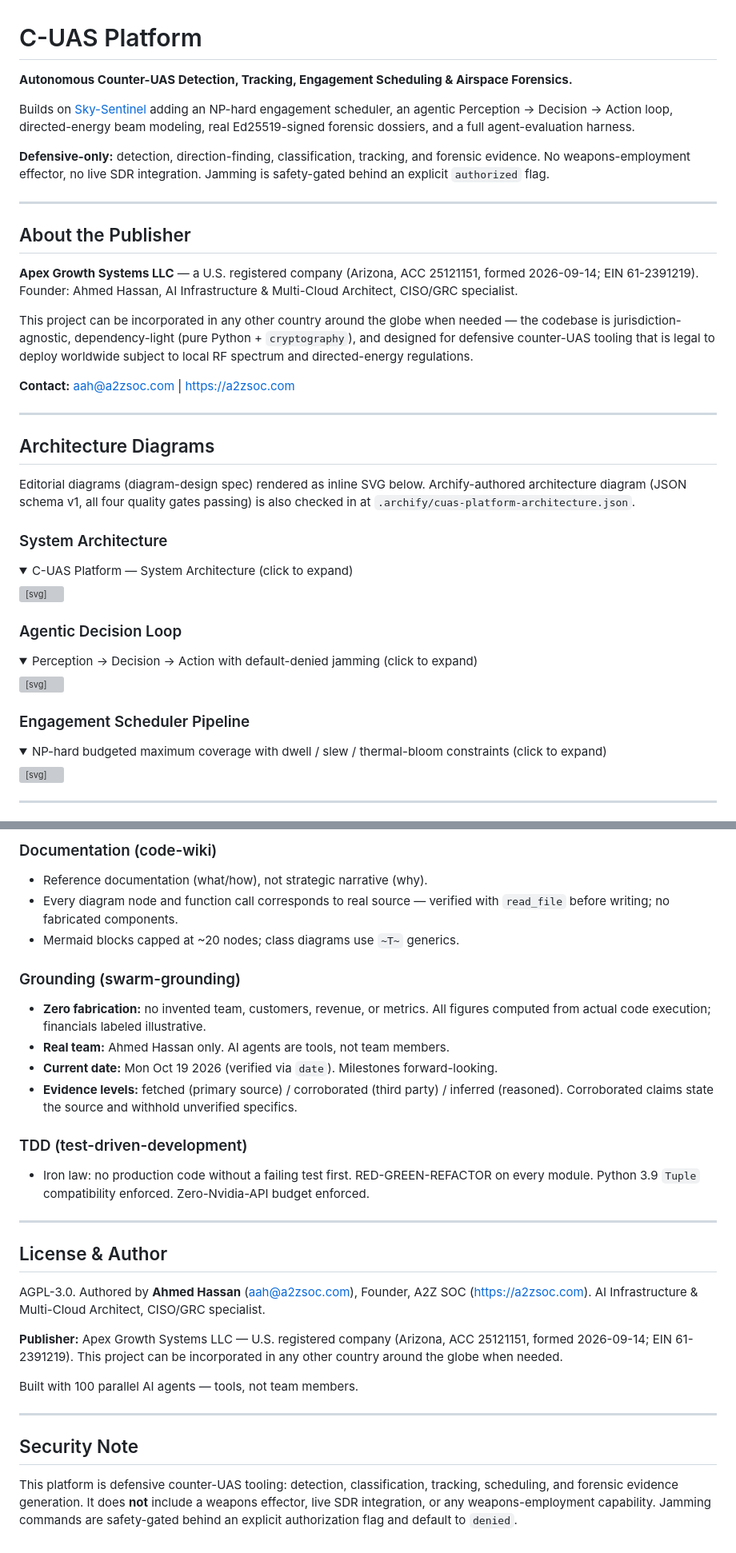
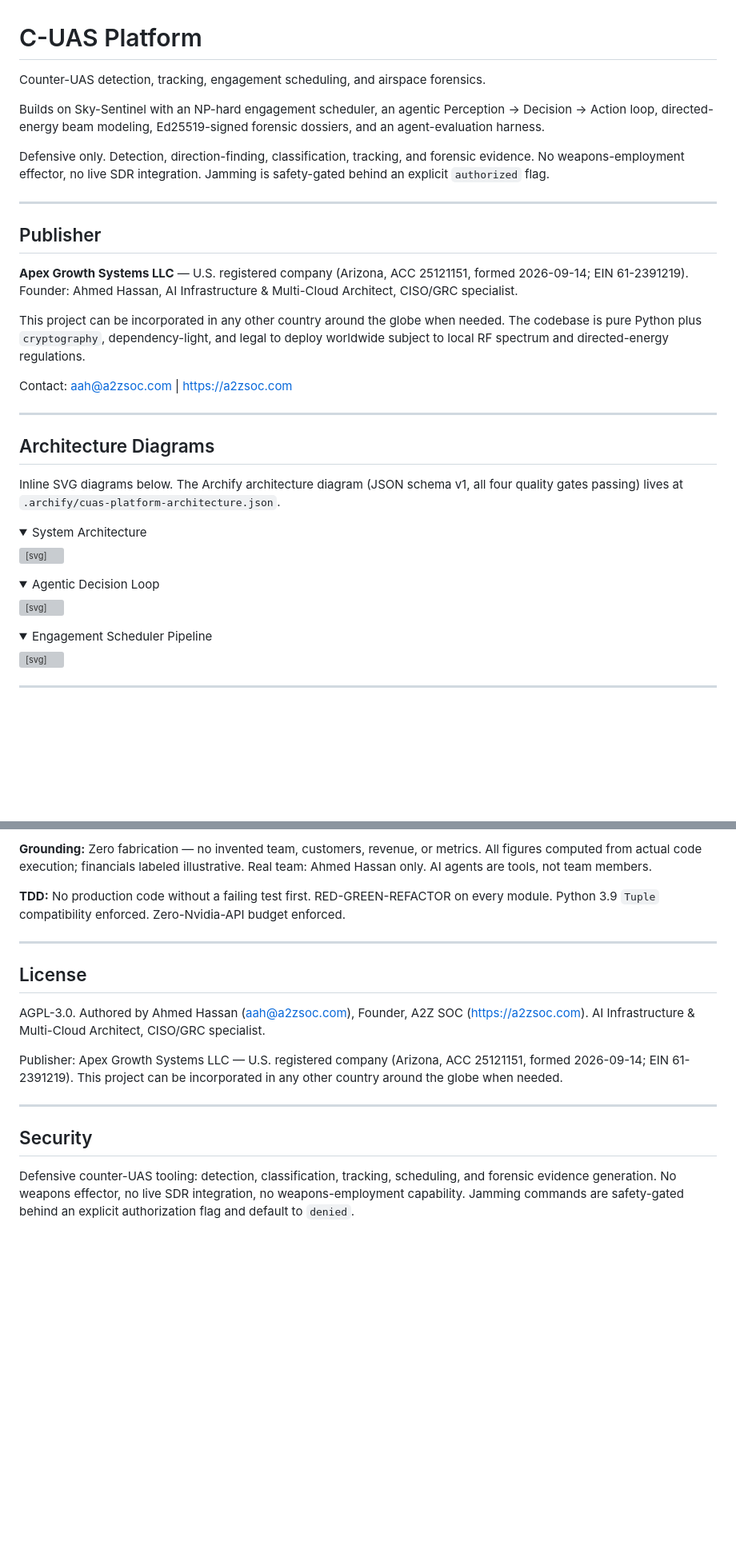
Before and after one commit to AAH20/Apex_C-UAS, a Markdown page: README.md, 2 parts joined by grey strips. Shown at 80% size. Drawn GitHub-style; folded sections open; blank space fills up the shorter version; grey boxes are pictures that could not be loaded.

```diff
--- a/README.md
+++ b/README.md
@@ -1,42 +1,29 @@
 # C-UAS Platform
 
-**Autonomous Counter-UAS Detection, Tracking, Engagement Scheduling & Airspace Forensics.**
+Counter-UAS detection, tracking, engagement scheduling, and airspace forensics.
 
-Builds on [Sky-Sentinel](https://github.com/AAH20/sky-sentinel) adding an NP-hard engagement
-scheduler, an agentic Perception → Decision → Action loop, directed-energy beam modeling,
-real Ed25519-signed forensic dossiers, and a full agent-evaluation harness.
+Builds on Sky-Sentinel with an NP-hard engagement scheduler, an agentic Perception → Decision → Action loop, directed-energy beam modeling, Ed25519-signed forensic dossiers, and an agent-evaluation harness.
 
-**Defensive-only:** detection, direction-finding, classification, tracking, and forensic
-evidence. No weapons-employment effector, no live SDR integration. Jamming is safety-gated
-behind an explicit `authorized` flag.
+Defensive only. Detection, direction-finding, classification, tracking, and forensic evidence. No weapons-employment effector, no live SDR integration. Jamming is safety-gated behind an explicit `authorized` flag.
 
 ---
 
-## About the Publisher
+## Publisher
 
-**Apex Growth Systems LLC** — a U.S. registered company (Arizona, ACC 25121151, formed
-2026-09-14; EIN 61-2391219). Founder: Ahmed Hassan, AI Infrastructure & Multi-Cloud
-Architect, CISO/GRC specialist.
+**Apex Growth Systems LLC** — U.S. registered company (Arizona, ACC 25121151, formed 2026-09-14; EIN 61-2391219). Founder: Ahmed Hassan, AI Infrastructure & Multi-Cloud Architect, CISO/GRC specialist.
 
-This project can be incorporated in any other country around the globe when needed — the
-codebase is jurisdiction-agnostic, dependency-light (pure Python + `cryptography`), and
-designed for defensive counter-UAS tooling that is legal to deploy worldwide subject to
-local RF spectrum and directed-energy regulations.
+This project can be incorporated in any other country around the globe when needed. The codebase is pure Python plus `cryptography`, dependency-light, and legal to deploy worldwide subject to local RF spectrum and directed-energy regulations.
 
-**Contact:** aah@a2zsoc.com | https://a2zsoc.com
+Contact: aah@a2zsoc.com | https://a2zsoc.com
 
 ---
 
 ## Architecture Diagrams
 
-Editorial diagrams (diagram-design spec) rendered as inline SVG below. Archify-authored
-architecture diagram (JSON schema v1, all four quality gates passing) is also checked in at
-`.archify/cuas-platform-architecture.json`.
-
-### System Architecture
+Inline SVG diagrams below. The Archify architecture diagram (JSON schema v1, all four quality gates passing) lives at `.archify/cuas-platform-architecture.json`.
 
 <details>
-<summary>C-UAS Platform — System Architecture (click to expand)</summary>
+<summary>System Architecture</summary>
 
 <div align="left" style="overflow-x:auto;">
 <svg role="img" aria-labelledby="cuas-system-architecture-title cuas-system-architecture-desc" viewBox="0 0 1272 580" width="1272" height="580" xmlns="http://www.w3.org/2000/svg" font-family="'Geist', system-ui, sans-serif">
@@ -109,7 +96,7 @@ architecture diagram (JSON schema v1, all four quality gates passing) is also ch
 <text x="1112" y="234.5" font-family="'Geist Mono', ui-monospace, monospace" font-size="7.0" fill="#5a6580" letter-spacing="0.18em">NOD</text>
 <text x="1180.0" y="256.0" text-anchor="middle" font-family="'Geist', system-ui, sans-serif" font-size="12.0" font-weight="600" fill="#2d3142">DEW Beam Modeling</text>
 <text x="1180.0" y="270.0" text-anchor="middle" font-family="'Geist Mono', ui-monospace, monospace" font-size="9.0" fill="#5a6580">M², thermal bloom, T-to-K</text>
-<text x="16" y="506" font-family="'Instrument Serif', serif" font-style="italic" font-size="14.0" fill="#4f5d75">Defensive-only: detection, tracking, scheduling, and forensics. No weapons-employment effector, no live SDR. Jamming safety-gated behind authorized flag.</text>
+<text x="16" y="506" font-family="'Instrument Serif', serif" font-style="italic" font-size="14.0" fill="#4f5d75">Defensive only: detection, tracking, scheduling, and forensics. No weapons-employment effector, no live SDR. Jamming safety-gated behind authorized flag.</text>
 <line x1="0" y1="526" x2="1272" y2="526" stroke="rgba(45,49,66,0.12)" stroke-width="1"/>
 <rect x="16" y="534" width="16" height="12" rx="2" fill="rgba(191,69,32,0.08)" stroke="#bf4520" stroke-width="1.5"/>
 <text x="40" y="543" font-family="'Geist Mono', ui-monospace, monospace" font-size="8.0" fill="#4f5d75" letter-spacing="0.06em">KEY DIFFERENTIATOR: NP-HARD SCHEDULER</text>
@@ -124,10 +111,8 @@ architecture diagram (JSON schema v1, all four quality gates passing) is also ch
 
 </details>
 
-### Agentic Decision Loop
-
 <details>
-<summary>Perception → Decision → Action with default-denied jamming (click to expand)</summary>
+<summary>Agentic Decision Loop</summary>
 
 <div align="left" style="overflow-x:auto;">
 <svg role="img" aria-labelledby="cuas-decision-loop-title cuas-decision-loop-desc" viewBox="0 0 960 580" width="960" height="580" xmlns="http://www.w3.org/2000/svg" font-family="'Geist', system-ui, sans-serif">
@@ -191,10 +176,8 @@ architecture diagram (JSON schema v1, all four quality gates passing) is also ch
 
 </details>
 
-### Engagement Scheduler Pipeline
-
 <details>
-<summary>NP-hard budgeted maximum coverage with dwell / slew / thermal-bloom constraints (click to expand)</summary>
+<summary>Engagement Scheduler Pipeline</summary>
 
 <div align="left" style="overflow-x:auto;">
 <svg role="img" aria-labelledby="cuas-engagement-pipeline-title cuas-engagement-pipeline-desc" viewBox="0 0 960 580" width="960" height="580" xmlns="http://www.w3.org/2000/svg" font-family="'Geist', system-ui, sans-serif">
@@ -473,43 +414,18 @@ The engagement scheduler is tunable via `EvolutionParams`:
 
-### Documentation (code-wiki)
+**Grounding:** Zero fabrication — no invented team, customers, revenue, or metrics. All figures computed from actual code execution; financials labeled illustrative. Real team: Ahmed Hassan only. AI agents are tools, not team members.
 
-- Reference documentation (what/how), not strategic narrative (why).
-- Every diagram node and function call corresponds to real source — verified with
-  `read_file` before writing; no fabricated components.
-- Mermaid blocks capped at ~20 nodes; class diagrams use `~T~` generics.
-
-### Grounding (swarm-grounding)
-
-- **Zero fabrication:** no invented team, customers, revenue, or metrics. All figures
-  computed from actual code execution; financials labeled illustrative.
-- **Real team:** Ahmed Hassan only. AI agents are tools, not team members.
-- **Current date:** Mon Oct 19 2026 (verified via `date`). Milestones forward-looking.
-- **Evidence levels:** fetched (primary source) / corroborated (third party) / inferred
-  (reasoned). Corroborated claims state the source and withhold unverified specifics.
-
-### TDD (test-driven-development)
-
-- Iron law: no production code without a failing test first. RED-GREEN-REFACTOR on every
-  module. Python 3.9 `Tuple` compatibility enforced. Zero-Nvidia-API budget enforced.
+**TDD:** No production code without a failing test first. RED-GREEN-REFACTOR on every module. Python 3.9 `Tuple` compatibility enforced. Zero-Nvidia-API budget enforced.
 
 ---
 
-## License & Author
+## License
 
-AGPL-3.0. Authored by **Ahmed Hassan** (aah@a2zsoc.com), Founder, A2Z SOC
-(https://a2zsoc.com). AI Infrastructure & Multi-Cloud Architect, CISO/GRC specialist.
+AGPL-3.0. Authored by Ahmed Hassan (aah@a2zsoc.com), Founder, A2Z SOC (https://a2zsoc.com). AI Infrastructure & Multi-Cloud Architect, CISO/GRC specialist.
 
-**Publisher:** Apex Growth Systems LLC — U.S. registered company (Arizona, ACC 25121151,
-formed 2026-09-14; EIN 61-2391219). This project can be incorporated in any other
-country around the globe when needed.
-
-Built with 100 parallel AI agents — tools, not team members.
+Publisher: Apex Growth Systems LLC — U.S. registered company (Arizona, ACC 25121151, formed 2026-09-14; EIN 61-2391219). This project can be incorporated in any other country around the globe when needed.
 
 ---
 
-## Security Note
+## Security
 
-This platform is defensive counter-UAS tooling: detection, classification, tracking,
-scheduling, and forensic evidence generation. It does **not** include a weapons effector,
-live SDR integration, or any weapons-employment capability. Jamming commands are
-safety-gated behind an explicit authorization flag and default to `denied`.
+Defensive counter-UAS tooling: detection, classification, tracking, scheduling, and forensic evidence generation. No weapons effector, no live SDR integration, no weapons-employment capability. Jamming commands are safety-gated behind an explicit authorization flag and default to `denied`.
```
Also changed, not shown: other parts of README.md (+62 -104 lines).
